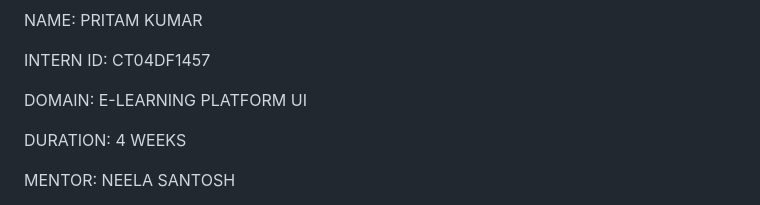
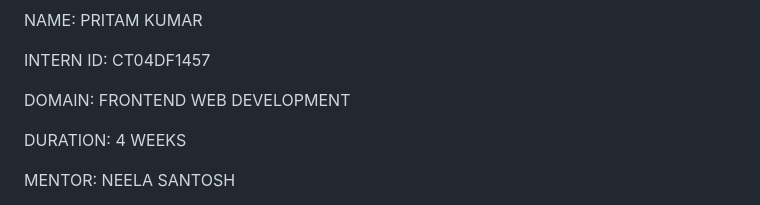
Before and after one commit to impritam143/E-LEARNING-PLATFORM-UI, a Markdown page: README.md, the part around the change. Drawn GitHub-style.

```diff
--- a/README.md
+++ b/README.md
@@ -4,7 +4,7 @@ NAME: PRITAM KUMAR
 
 INTERN ID: CT04DF1457
 
-DOMAIN: E-LEARNING PLATFORM UI
+DOMAIN: FRONTEND WEB DEVELOPMENT
 
 DURATION: 4 WEEKS
 
```
